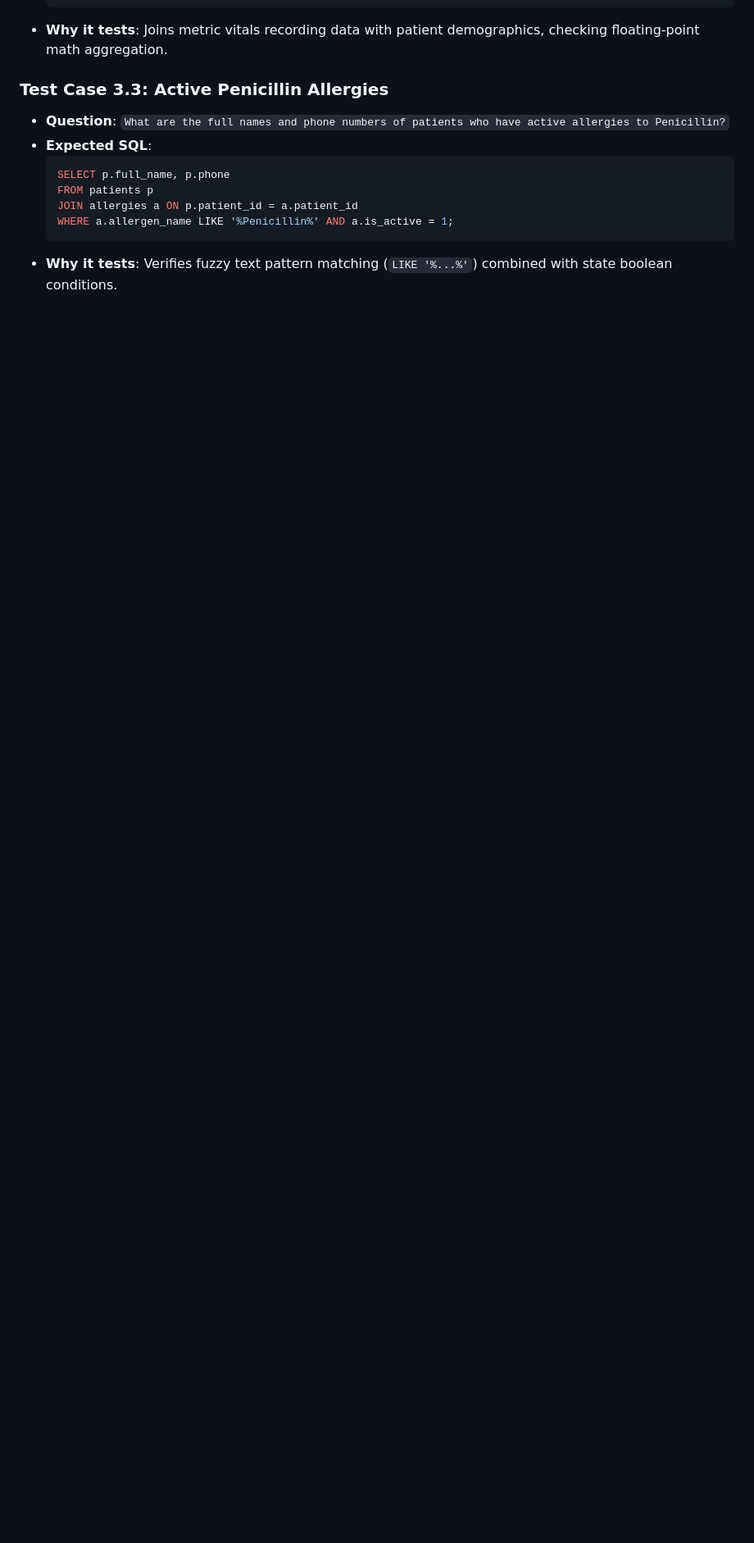
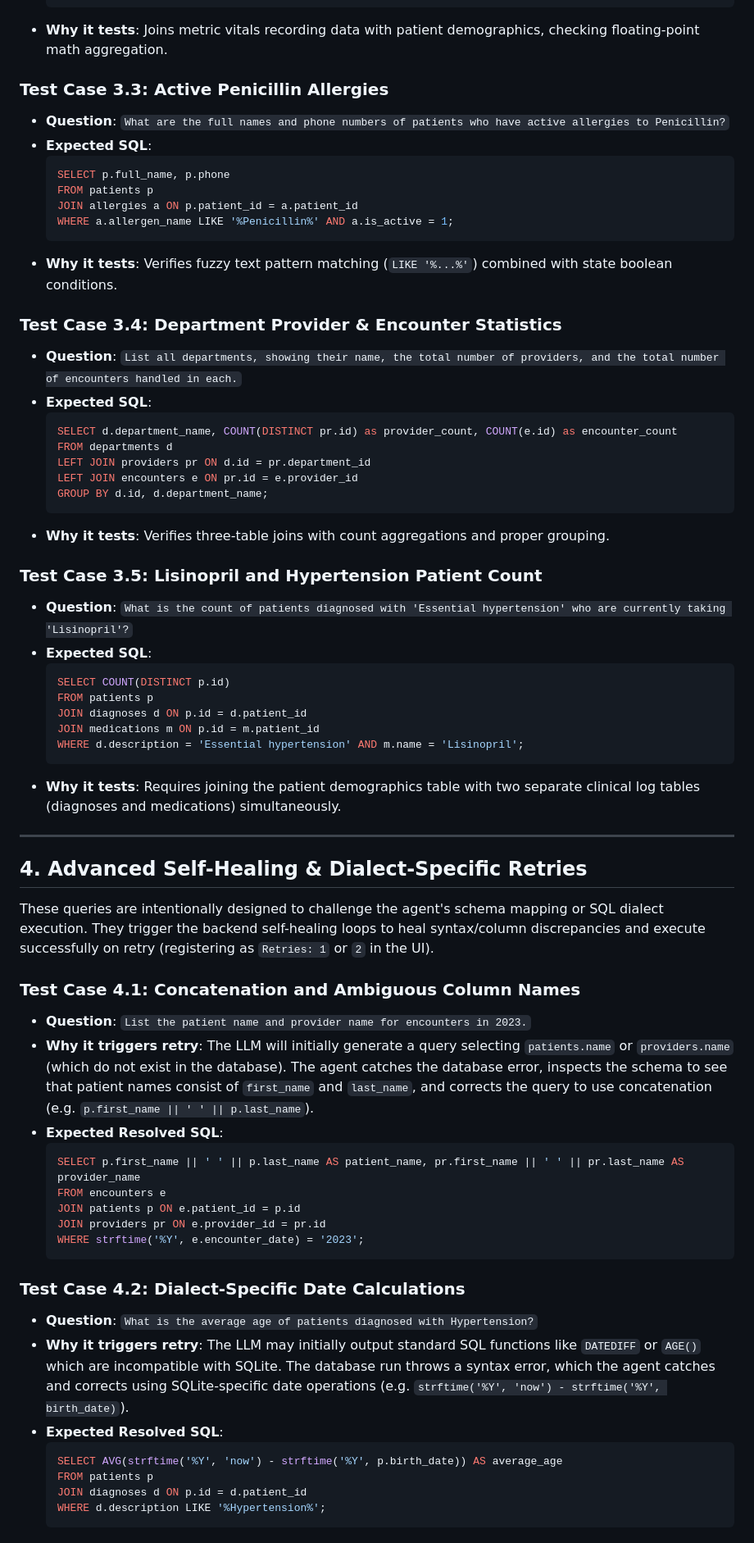
Before and after one commit to Tpg1993/nl2sql, a Markdown page: test_cases.md, the part around the change. Shown at 82% size. GitHub-like rendering; blank space fills up the shorter version.

Commit message:
docs: append complex and retry queries to test_cases.md

````diff
--- a/test_cases.md
+++ b/test_cases.md
@@ -109,3 +109,56 @@ This document lists categorized test cases (from simple counts to multi-table jo
     WHERE a.allergen_name LIKE '%Penicillin%' AND a.is_active = 1;
     ```
 *   **Why it tests**: Verifies fuzzy text pattern matching (`LIKE '%...%'`) combined with state boolean conditions.
+
+### Test Case 3.4: Department Provider & Encounter Statistics
+*   **Question**: `List all departments, showing their name, the total number of providers, and the total number of encounters handled in each.`
+*   **Expected SQL**:
+    ```sql
+    SELECT d.department_name, COUNT(DISTINCT pr.id) as provider_count, COUNT(e.id) as encounter_count
+    FROM departments d
+    LEFT JOIN providers pr ON d.id = pr.department_id
+    LEFT JOIN encounters e ON pr.id = e.provider_id
+    GROUP BY d.id, d.department_name;
+    ```
+*   **Why it tests**: Verifies three-table joins with count aggregations and proper grouping.
+
+### Test Case 3.5: Lisinopril and Hypertension Patient Count
+*   **Question**: `What is the count of patients diagnosed with 'Essential hypertension' who are currently taking 'Lisinopril'?`
+*   **Expected SQL**:
+    ```sql
+    SELECT COUNT(DISTINCT p.id)
+    FROM patients p
+    JOIN diagnoses d ON p.id = d.patient_id
+    JOIN medications m ON p.id = m.patient_id
+    WHERE d.description = 'Essential hypertension' AND m.name = 'Lisinopril';
+    ```
+*   **Why it tests**: Requires joining the patient demographics table with two separate clinical log tables (diagnoses and medications) simultaneously.
+
+---
+
+## 4. Advanced Self-Healing & Dialect-Specific Retries
+
+These queries are intentionally designed to challenge the agent's schema mapping or SQL dialect execution. They trigger the backend self-healing loops to heal syntax/column discrepancies and execute successfully on retry (registering as `Retries: 1` or `2` in the UI).
+
+### Test Case 4.1: Concatenation and Ambiguous Column Names
+*   **Question**: `List the patient name and provider name for encounters in 2023.`
+*   **Why it triggers retry**: The LLM will initially generate a query selecting `patients.name` or `providers.name` (which do not exist in the database). The agent catches the database error, inspects the schema to see that patient names consist of `first_name` and `last_name`, and corrects the query to use concatenation (e.g. `p.first_name || ' ' || p.last_name`).
+*   **Expected Resolved SQL**:
+    ```sql
+    SELECT p.first_name || ' ' || p.last_name AS patient_name, pr.first_name || ' ' || pr.last_name AS provider_name
+    FROM encounters e
+    JOIN patients p ON e.patient_id = p.id
+    JOIN providers pr ON e.provider_id = pr.id
+    WHERE strftime('%Y', e.encounter_date) = '2023';
+    ```
+
+### Test Case 4.2: Dialect-Specific Date Calculations
+*   **Question**: `What is the average age of patients diagnosed with Hypertension?`
+*   **Why it triggers retry**: The LLM may initially output standard SQL functions like `DATEDIFF` or `AGE()` which are incompatible with SQLite. The database run throws a syntax error, which the agent catches and corrects using SQLite-specific date operations (e.g. `strftime('%Y', 'now') - strftime('%Y', birth_date)`).
+*   **Expected Resolved SQL**:
+    ```sql
+    SELECT AVG(strftime('%Y', 'now') - strftime('%Y', p.birth_date)) AS average_age
+    FROM patients p
+    JOIN diagnoses d ON p.id = d.patient_id
+    WHERE d.description LIKE '%Hypertension%';
+    ```
````
